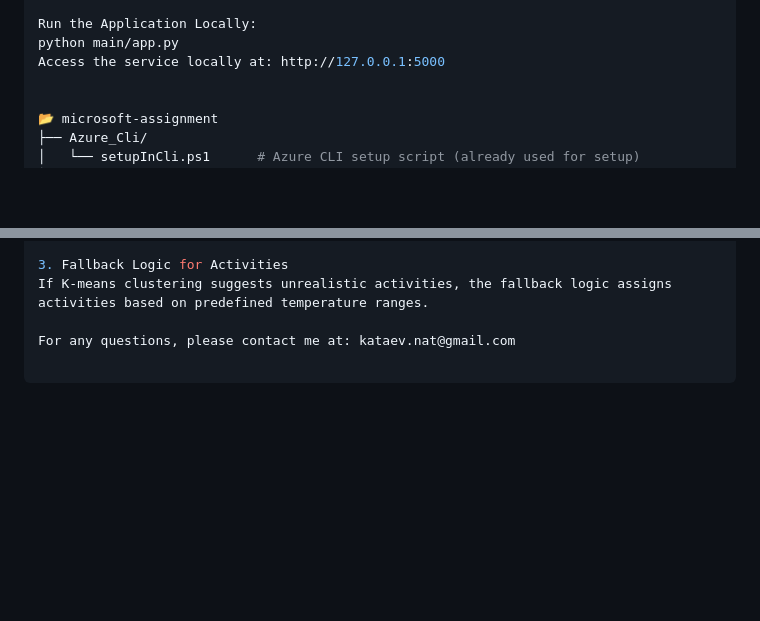
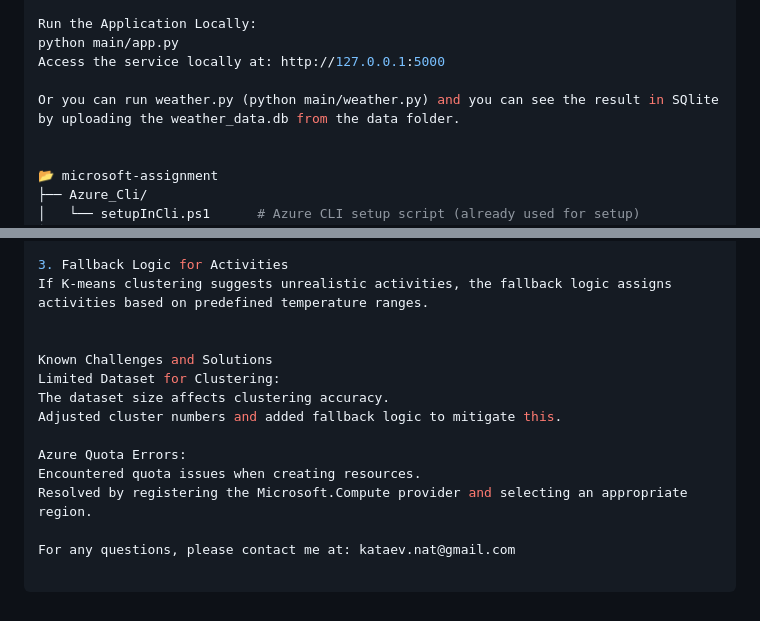
Before and after one commit to NatKat10/WeatherService, a Markdown page: README.md, 2 parts joined by grey strips. GitHub-like rendering; blank space fills up the shorter version.

```diff
--- a/README.md
+++ b/README.md
@@ -56,6 +76,8 @@ pip install -r requirements.txt
 Run the Application Locally:
 python main/app.py
 Access the service locally at: http://127.0.0.1:5000
+
+Or you can run weather.py (python main/weather.py) and you can see the result in SQlite by uploading the weather_data.db from the data folder.
 
 
 📂 microsoft-assignment
@@ -93,4 +115,14 @@ Used to cluster average temperatures and suggest activities. A fallback logic is
 3. Fallback Logic for Activities
 If K-means clustering suggests unrealistic activities, the fallback logic assigns activities based on predefined temperature ranges.
 
+
+Known Challenges and Solutions
+Limited Dataset for Clustering:
+The dataset size affects clustering accuracy.
+Adjusted cluster numbers and added fallback logic to mitigate this.
+
+Azure Quota Errors:
+Encountered quota issues when creating resources.
+Resolved by registering the Microsoft.Compute provider and selecting an appropriate region.
+
 For any questions, please contact me at: kataev.nat@gmail.com
```
Also changed, not shown: other parts of README.md (+20 -0 lines), images/dashboard_snapshot.png (added).
